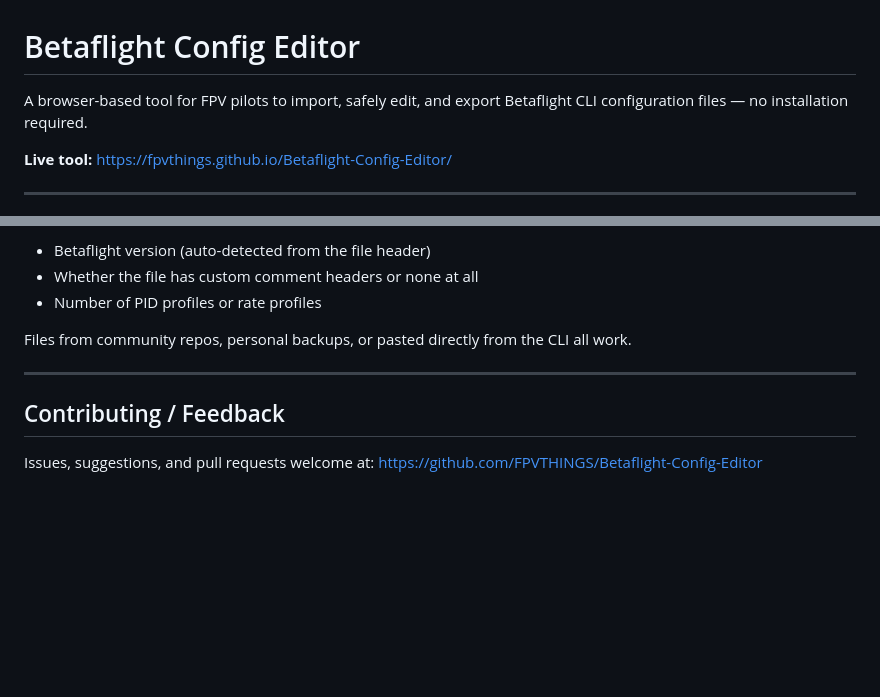
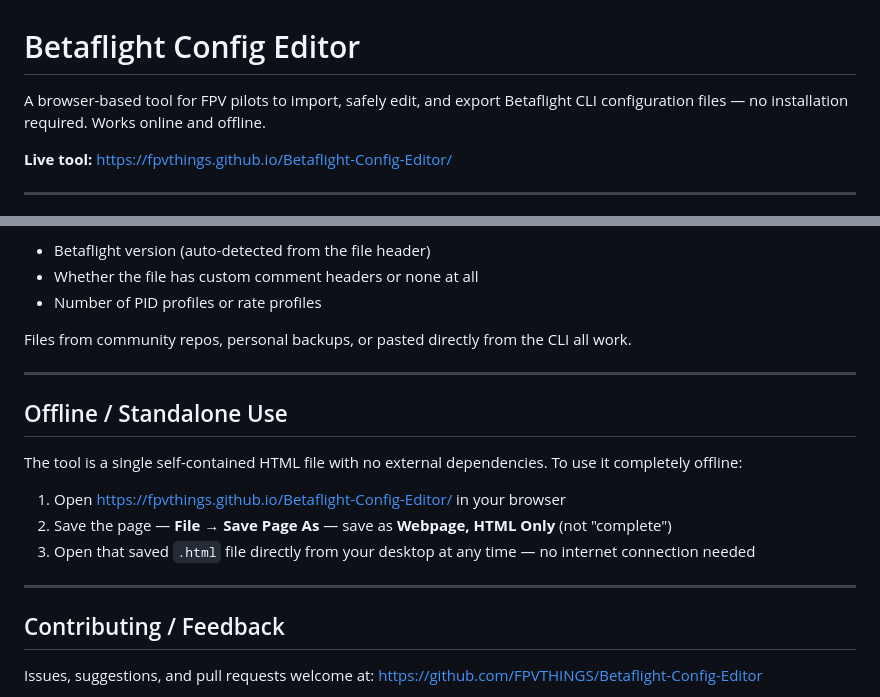
Before and after one commit to FPVTHINGS/Betaflight-Config-Editor, a Markdown page: README.md, 2 parts joined by grey strips. Drawn GitHub-style; blank space fills up the shorter version.

Commit message:
Update README: add offline/standalone usage instructions

```diff
--- a/README.md
+++ b/README.md
@@ -1,6 +1,6 @@
 # Betaflight Config Editor
 
-A browser-based tool for FPV pilots to import, safely edit, and export Betaflight CLI configuration files — no installation required.
+A browser-based tool for FPV pilots to import, safely edit, and export Betaflight CLI configuration files — no installation required. Works online and offline.
 
 **Live tool:** https://fpvthings.github.io/Betaflight-Config-Editor/
 
@@ -145,6 +145,16 @@ Files from community repos, personal backups, or pasted directly from the CLI al
 
 ---
 
+## Offline / Standalone Use
+
+The tool is a single self-contained HTML file with no external dependencies. To use it completely offline:
+
+1. Open https://fpvthings.github.io/Betaflight-Config-Editor/ in your browser
+2. Save the page — **File → Save Page As** — save as **Webpage, HTML Only** (not "complete")
+3. Open that saved `.html` file directly from your desktop at any time — no internet connection needed
+
+---
+
 ## Contributing / Feedback
 
 Issues, suggestions, and pull requests welcome at:
```
